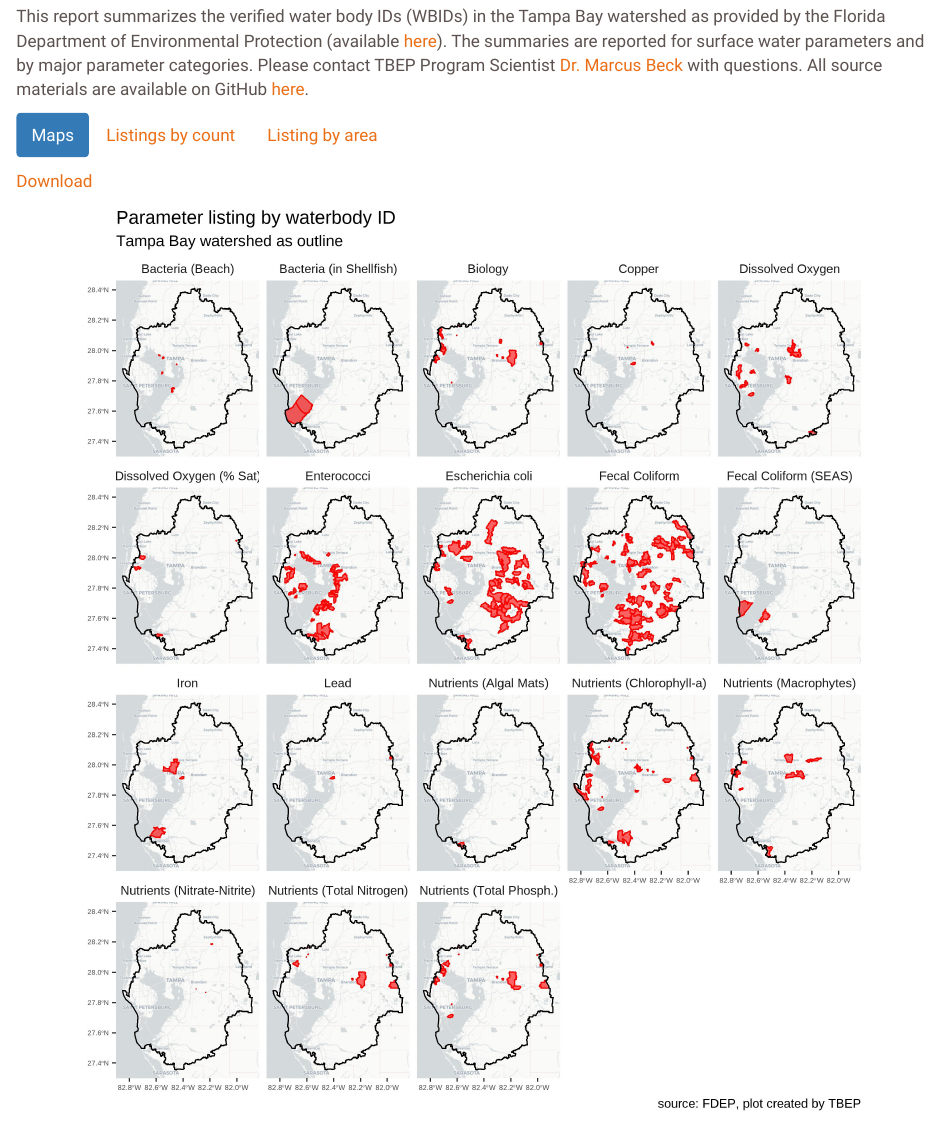
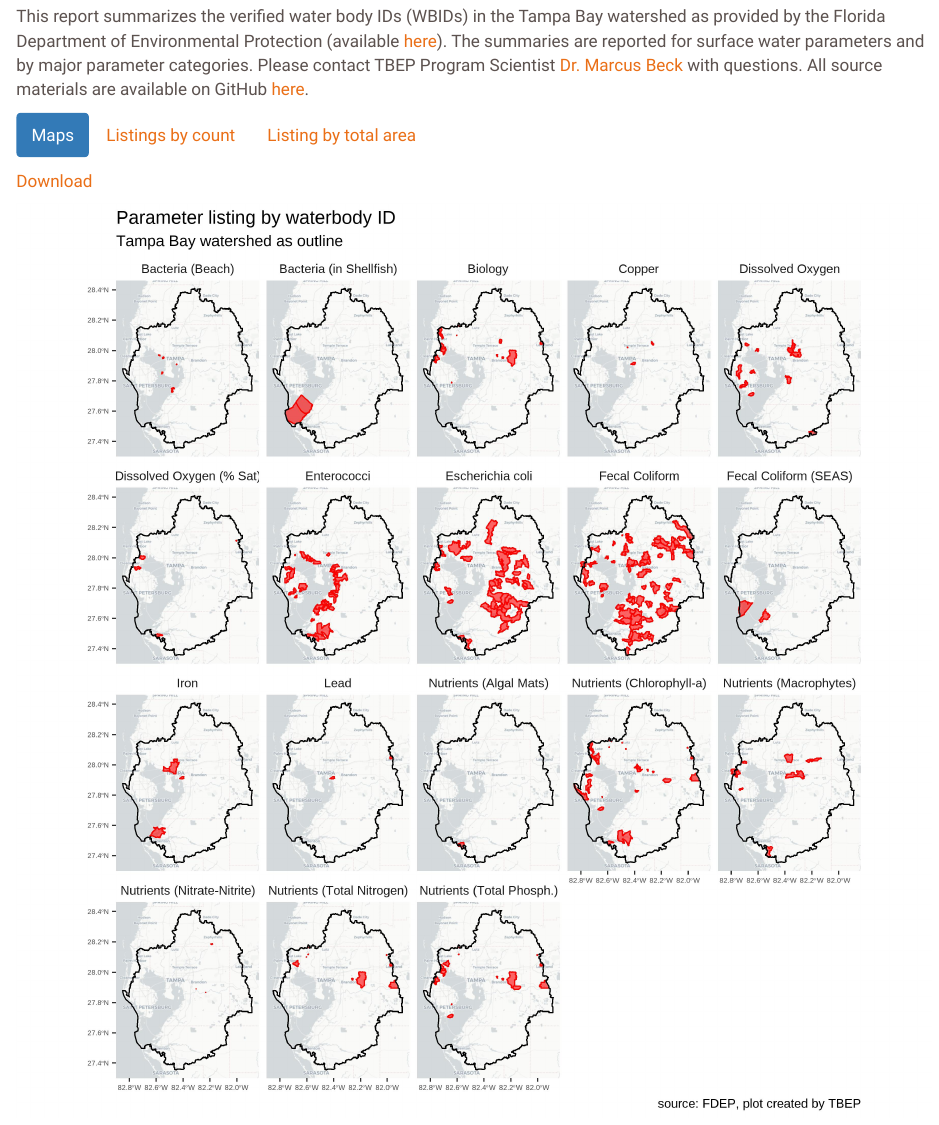
Before and after one commit to tbep-tech/verified-wbids, an R Markdown document (index.Rmd): the page in a window 1100 px wide, from 260 px down. Rendered offline with R 4.5, knitr and Pandoc, with nearby package versions.

Commit message:
edit to section title

````diff
--- a/index.Rmd
+++ b/index.Rmd
@@ -43,7 +43,7 @@ knitr::include_graphics(here('figures/countparm.jpg'))
 knitr::include_graphics(here('figures/countparmgrp.jpg'))
 ```
 
-## Listing by area
+## Listing by total area
 
 <a href="https://raw.githubusercontent.com/tbep-tech/verified-wbids/main/figures/areaparm.jpg" download>Download</a>
 ```{r}
````
